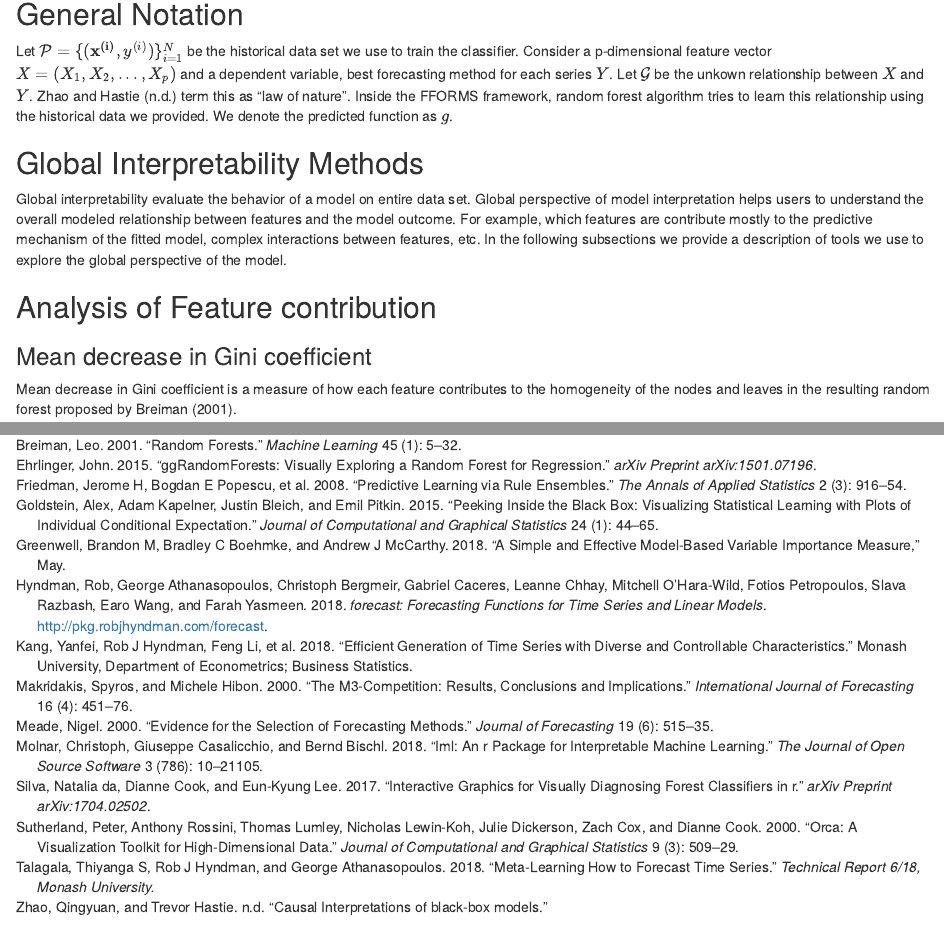
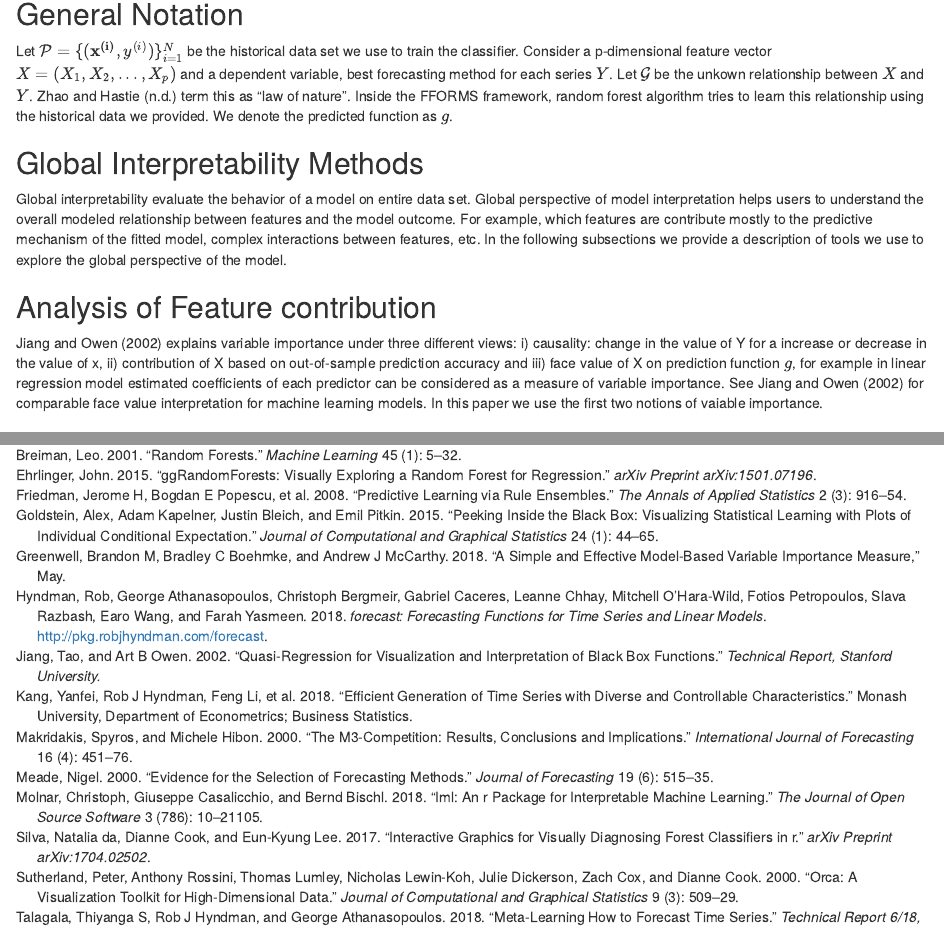
Before and after one commit to thiyangt/FFORMSinterpretation, an R Markdown document (FFORMS_interpetabilityrf.Rmd): the page in a window 1100 px wide, from 2760 px down, and a second part further down, joined at a grey line. Rendered offline with R 4.5, knitr and Pandoc, with nearby package versions; drawn as R Markdown's standard HTML page in place of the format the file asks for; some code elsewhere in the file could not run offline.

Commit message:
analysis of feature contribution

```diff
--- a/FFORMS_interpetabilityrf.Rmd
+++ b/FFORMS_interpetabilityrf.Rmd
@@ -255,6 +255,8 @@ $g$.
 Global interpretability evaluate the behavior of a model on entire data set. Global perspective of model interpretation helps users to understand the overall modeled relationship between features and the model outcome. For example, which features are contribute mostly to the predictive mechanism of the fitted model, complex interactions between features, etc. In the following subsections we provide a description of tools we use to explore the global perspective of the model.
 
 ## Analysis of Feature contribution
+
+@jiang2002 explains variable importance under three different views: i) causality: change in the value of Y for a increase or decrease in the value of x, ii) contribution of X based on out-of-sample prediction accuracy and iii) face value of X on prediction function $g$, for example in linear regression model estimated coefficients of each predictor can be considered as a measure of variable importance. See @jiang2002 for comparable face value interpretation for machine learning models. In this paper we use the first two notions of vaiable importance.
 
 ### Mean decrease in Gini coefficient
 
--- a/references.bib
+++ b/references.bib
@@ -105,4 +107,3 @@ url = {http://pkg.robjhyndman.com/forecast},
   volume={24},
   number={1},
   pages={44--65},
-  year={2015},
@@ -110,0 +114,6 @@ url = {http://pkg.robjhyndman.com/forecast},
+  title         = "Quasi-regression for visualization and
+interpretation of black box functions",
+  author        = "Jiang, Tao and Owen, Art B",
+  journal={Technical Report, Stanford University.},
+  year          =  2002
+}
```
Also changed, not shown: FFORMS_interpetabilityrf.Rmd (2 more changed lines), references.bib (8 more changed lines).
